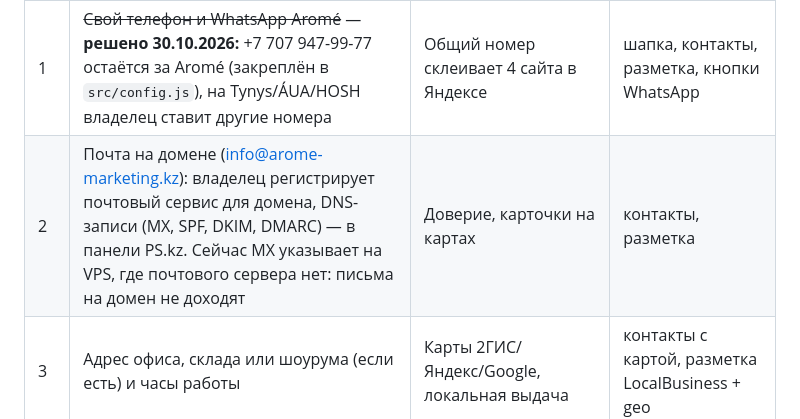
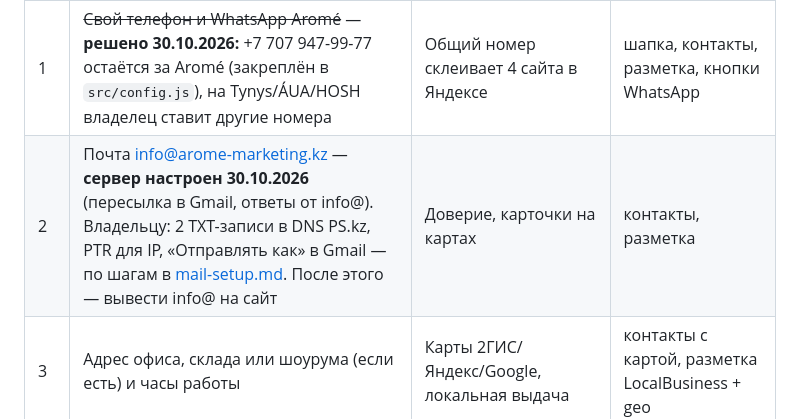
Before and after one commit to t0niske/vdokh-lab, a Markdown page: seo/owner-todo.md, the part around the change. GitHub-like rendering.

Commit message:
seo: почта info@ — пересылка в Gmail и отправка от info@ настроены на сервере; шаги для владельца (DNS, PTR, Gmail)
Co-Authored-By: Claude Opus 5.5 <noreply@anthropic.com>

```diff
--- a/seo/owner-todo.md
+++ b/seo/owner-todo.md
@@ -4,7 +4,7 @@
 | # | Что | Зачем | Куда пойдёт на сайте |
 |---|---|---|---|
 | 1 | ~~Свой телефон и WhatsApp Aromé~~ — **решено 30.10.2026:** +7 707 947-99-77 остаётся за Aromé (закреплён в `src/config.js`), на Tynys/ÁUA/HOSH владелец ставит другие номера | Общий номер склеивает 4 сайта в Яндексе | шапка, контакты, разметка, кнопки WhatsApp |
-| 2 | Почта на домене (info@arome-marketing.kz): владелец регистрирует почтовый сервис для домена, DNS-записи (MX, SPF, DKIM, DMARC) — в панели PS.kz. Сейчас MX указывает на VPS, где почтового сервера нет: письма на домен не доходят | Доверие, карточки на картах | контакты, разметка |
+| 2 | Почта info@arome-marketing.kz — **сервер настроен 30.10.2026** (пересылка в Gmail, ответы от info@). Владельцу: 2 TXT-записи в DNS PS.kz, PTR для IP, «Отправлять как» в Gmail — по шагам в [mail-setup.md](mail-setup.md). После этого — вывести info@ на сайт | Доверие, карточки на картах | контакты, разметка |
 | 3 | Адрес офиса, склада или шоурума (если есть) и часы работы | Карты 2ГИС/Яндекс/Google, локальная выдача | контакты с картой, разметка LocalBusiness + geo |
 | 4 | Юрлицо: ТОО или ИП, БИН, юридический адрес | Доверие, договор, требование к сайту | подвал, «О компании», политика |
 | 5 | О компании: с какого года работаете, кто основатели, кто в команде (имя, роль, фото) | E-E-A-T: реальные люди за сайтом | страница «О компании» |
```
Also changed, not shown: seo/mail-setup.md (added, +25 -0 lines).
